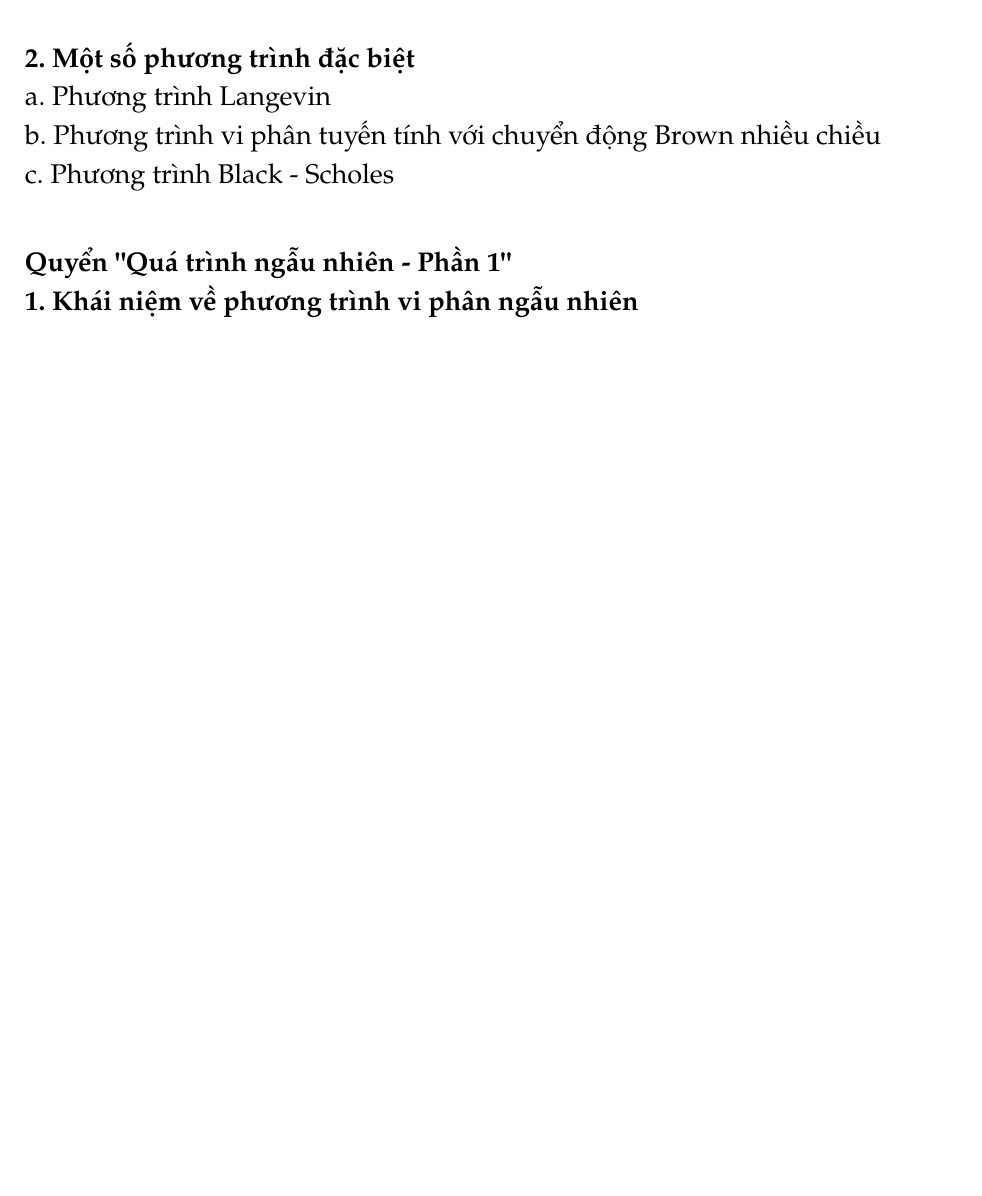
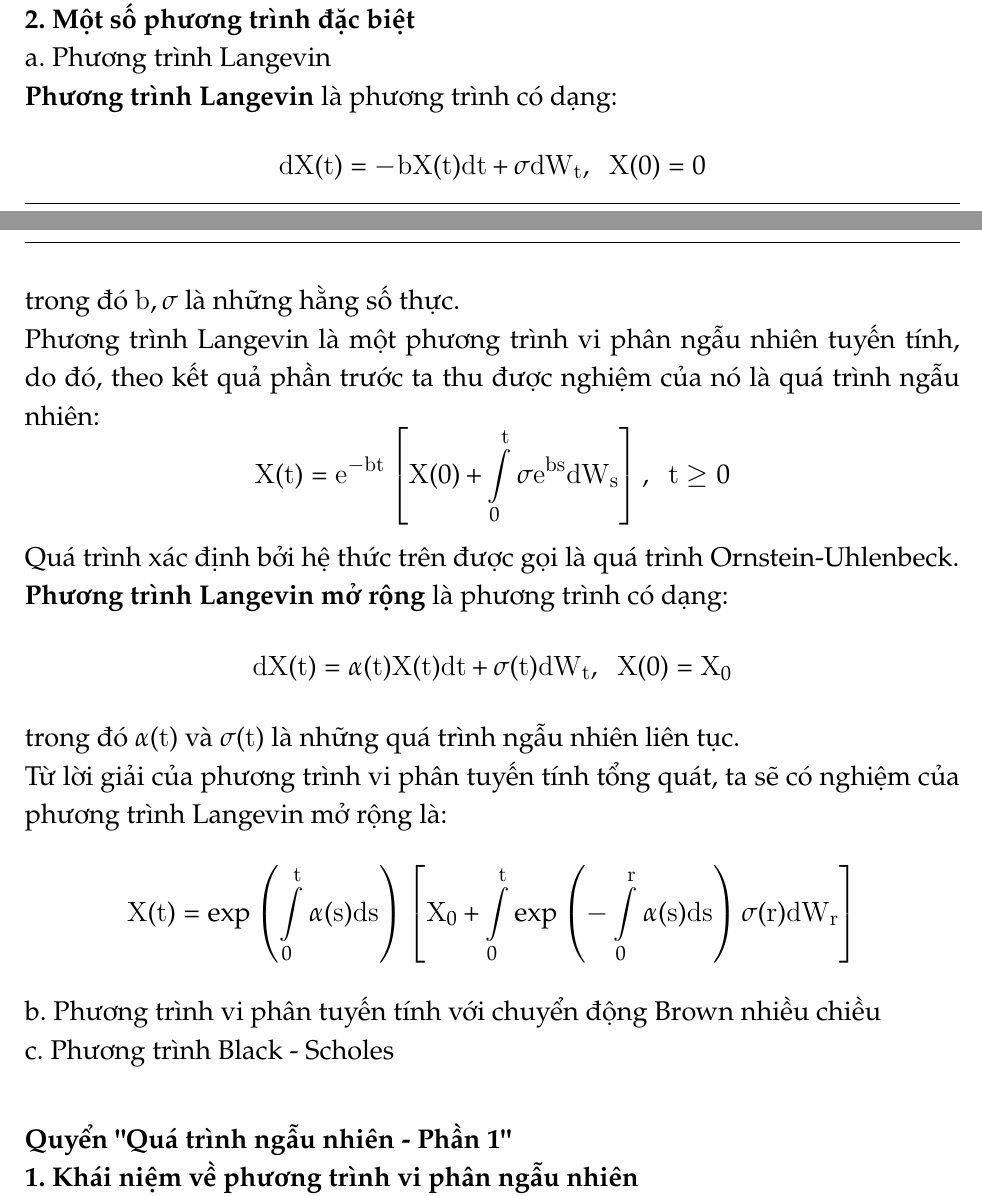
Before and after one commit to mwolfinspace/TieuLuanQTNN, a LaTeX document (Noi dung tieu luan.tex): part of page 4 of 5 before the commit and two parts of pages 5 and 6 of 6 after it, the two joined at a grey line, cut so that both start at the same text, the shorter picture padded with empty space. The pictures show the PDF file Noi dung tieu luan.pdf that the author committed with the source.

Commit message:
Update content
Add more content

```diff
--- a/Noi dung tieu luan.tex
+++ b/Noi dung tieu luan.tex
@@ -196,4 +196,3 @@ H(t)=\int\limits_{0}^{t}\left[\alpha(s,\omega)-\dfrac{1}{2}\beta^2(s,\omega)+\in
 \end{dmath*}
 Áp dụng công thức Itô cho $X_1(t)=F(t,H(t))$, ta sẽ thu được:
 \begin{dmath*}
-dX_1(t)=e^{H(t)}\left[\left(\alpha(t,\omega)-\dfrac{1}{2}\beta^2(t,\omega)+\int_{R_0}[\log(1+\gamma(t,z,\omega))-\gamma(t,z,\omega)]v(dz) \right)dt\right]+e^{H(t)}\left[\dfrac{1}{2}\beta^2(t,\omega)dt+\beta(t,\omega)dW(t) \right]	+\int_{R_0}e^{H(t)}[\gamma((t,z,\omega)-\log(1+\gamma(t,z,\omega)))]v(dz)dt+\int_{R_0}e^{H(t^-)}\gamma(t,z,\omega)\tilde{N}(dt,dz)=X_1(t^-)\left[\alpha(t,\omega)dt+\beta(t,\omega)dW(t)+\int_{R_0}\gamma(t,z,\omega)\tilde{N}(dt,dz) \right]
@@ -201,0 +203,21 @@ dX_1(t)=e^{H(t)}\left[\left(\alpha(t,\omega)-\dfrac{1}{2}\beta^2(t,\omega)+\int_
+\begin{equation}\label{eq:pt3}
+	X(t)=X_1(t^-).X_2(t^-)
+\end{equation}
+trong đó:
+\begin{itemize}
+	\item $X_1(t)$ là nghiệm của phương trình tuyến tính thuần nhất tương ứng, nghĩa là nó là nghiệm của phương trình \eqref{eq:pt2} nói trong Bổ đề.
+	\item $X_2(t)$ là nghiệm của phương trình:
+\begin{equation*}
+	dX_2(t)=A^*(t,\omega)dt+B^*(t,\omega)dW(t)+\int_{R_0}G^*(t,z,\omega)\tilde{N}(dt,dz)
+\end{equation*}
+\end{itemize}
+Với điều kiện $X_2(0)=x_0$, trong đó $A^*(t,\omega);B^*(t,\omega);G^*(t,z,\omega)$ là những hàm ta sẽ xác định sau.\\
+Theo bổ đề, ta có nghiệm $X_1(t^-)$ của phương trình \eqref{eq:pt2} cho bởi hệ thức \eqref{eq:pt1}. Áp dụng hệ quả cho tích $X(t)=X_1(t^-).X_2(t^-)$ nêu trên, ta thu được:
+\begin{dmath}
+d(X(t))=d(X_1(t^-).X_2(t^-))=X_1(t^-).dX_2(t)+X_2(t^-)dX_1(t)+\beta(t,\omega)X_1(t^-)B^*(t,\omega)dt+\int_{R_0}\gamma(t,z,\omega)X_1(t^-)G^*(t,z,\omega)\tilde{N}(dt,dz)=\alpha(t,\omega)X_1(t^-)X_2(t^-)+\beta(t,\omega)X_1(t^-)X_2(t^-)+\int_{R_0}\gamma(t,z,\omega)X_1(t^-)X_2(t^-)\tilde{N}(dt,dz)+X_1(t^-)A^*(t,\omega)dt+X_1(t^-)B^*(t,\omega)dW(t)+X_1(t^-)\int_{R}G^*(t,z,\omega)\tilde{N}(dt,dz)+\beta(t,\omega)X_1(t^-)B^*(t,\omega)dt+\gamma(t,z,\omega)X_1(t^-)G*(t,z,\omega)\tilde{N}(dt,dz)
+\end{dmath}
+Mặt khác, $X(t)$ là nghiệm của phương trình \eqref{eq:dn1}, từ đó so sánh giữa \eqref{eq:dn1} và \eqref{eq:pt3}, ta thu được hệ phương trình:
+\begin{dmath*}
+\begin{cases}
+	A(t,\omega)=X_1(t^-)\left[A^*(t,\omega)+B(t,\omega)B^*(t,\omega)+\int\limits_{R_0}\gamma(t,z,\omega)G(t,z,\omega)v(dz) \right] \\
+	B(t,\omega)=X_1(t^-)B^*(t,\omega) \\
@@ -202,5 +231,29 @@ dX_1(t)=e^{H(t)}\left[\left(\alpha(t,\omega)-\dfrac{1}{2}\beta^2(t,\omega)+\int_
+	B^*(t,\omega)=\dfrac{B(t,\omega)}{X_1(t^-)} \\
+	G^*(t,z,\omega)=\dfrac{G(t,z,\omega)}{X_1(t^-)(1+\gamma(t,z,\omega)}
+\end{cases}
+\end{dmath*}
+Đặt $X_1(t)$ cho bởi hệ thức \eqref{eq:pt1}, và các biểu thức của $A^*(t,\omega);B^*(t,\omega);G^*(t,z,\omega)$ đã xác định được vào biểu thức \eqref{eq:pt3}, ta sẽ có nghiệm \eqref{eq:dn1}. $\blacksquare$\\
 \textbf{2. Một số phương trình đặc biệt}\\
 a. Phương trình Langevin\\
+\textbf{Phương trình Langevin} là phương trình có dạng:
+\begin{equation*}
+	dX(t)=-bX(t)dt+\sigma dW_t \condition{$X(0)=0$}
+\end{equation*}
+trong đó $b, \sigma$ là những hằng số thực.\\
+Phương trình Langevin là một phương trình vi phân ngẫu nhiên tuyến tính, do đó, theo kết quả phần trước ta thu được nghiệm của nó là quá trình ngẫu nhiên:
+\begin{equation*}
+	X(t)=e^{-bt}\left[X(0)+\int\limits_{0}^{t}\sigma e^{bs}dW_s \right] \condition{$t\geq 0$}
+\end{equation*}
+Quá trình xác định bởi hệ thức trên được gọi là quá trình Ornstein-Uhlenbeck.\\
+\textbf{Phương trình Langevin mở rộng} là phương trình có dạng:
+\begin{equation*}
+	dX(t)=\alpha(t)X(t)dt+\sigma (t)dW_t \condition{$X(0)=X_0$}
+\end{equation*}
+trong đó $\alpha(t)$ và $\sigma(t)$ là những quá trình ngẫu nhiên liên tục.\\
+Từ lời giải của phương trình vi phân tuyến tính tổng quát, ta sẽ có nghiệm của phương trình Langevin mở rộng là:
+\begin{equation*}
+	X(t)=\exp\left(\int\limits_{0}^{t}\alpha(s)ds \right)\left[X_0+\int\limits_{0}^{t}\exp\left(-\int\limits_{0}^{r}\alpha(s)ds \right)\sigma(r)dW_r \right]
+\end{equation*}
 b. Phương trình vi phân tuyến tính với chuyển động Brown nhiều chiều\\
 c. Phương trình Black - Scholes\\
 
```
Also changed, not shown: Noi dung tieu luan.pdf, Noi dung tieu luan.tex (11 more changed lines).
